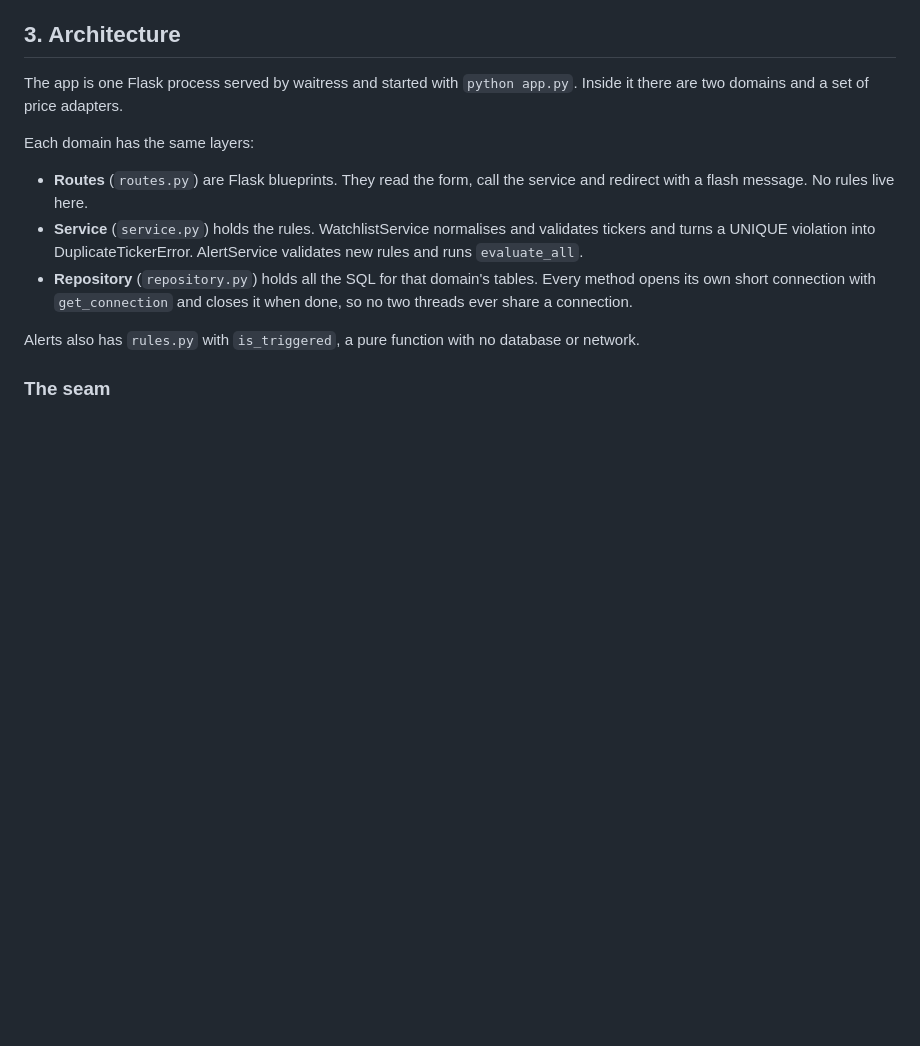
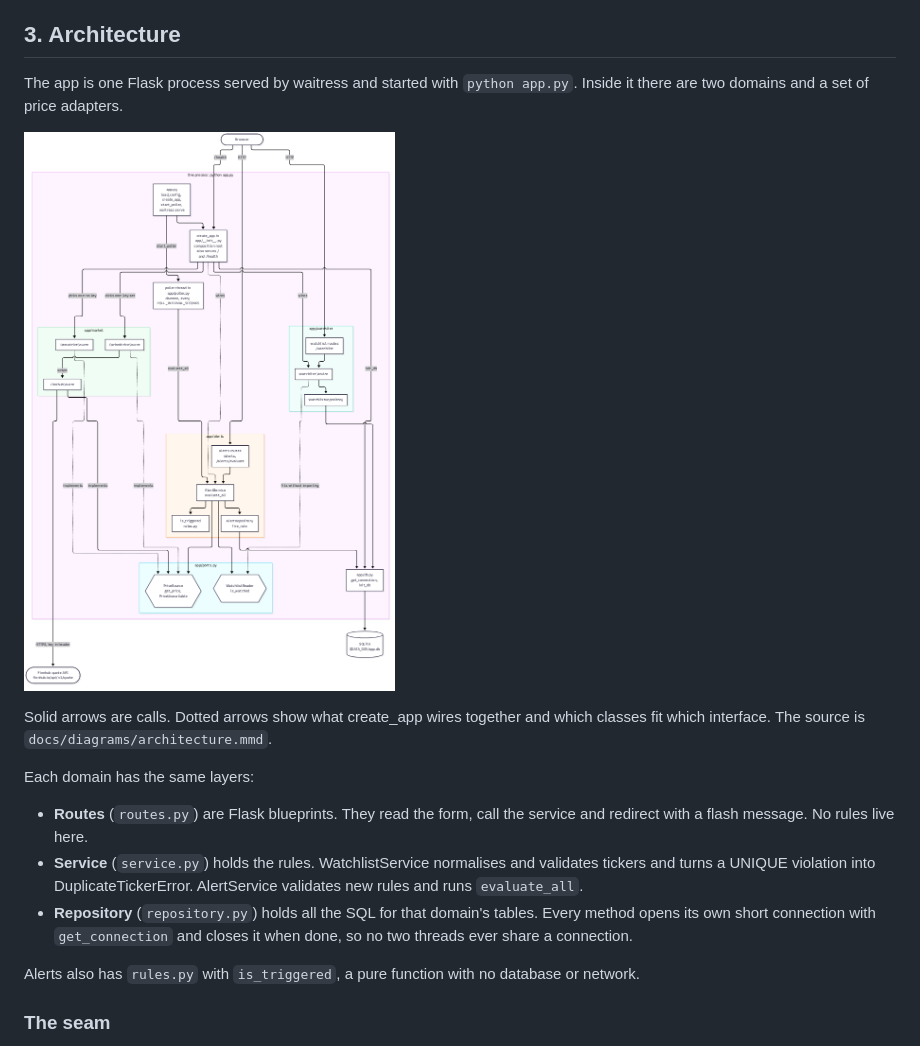
Before and after one commit to issamarida/devops-a1-issamarida, a Markdown page: docs/REPORT.md, the part around one of its changes. Drawn GitHub-style; pictures changed too: docs/diagrams/architecture.png (added); blank space fills up the shorter version.

Commit message:
Add architecture and schema diagrams generated from the code

```diff
--- a/docs/REPORT.md
+++ b/docs/REPORT.md
@@ -50,6 +50,10 @@ The model held up. The 29 Sep refactor is the iterative part working as intended
 
 The app is one Flask process served by waitress and started with `python app.py`. Inside it there are two domains and a set of price adapters.
 
+![Architecture diagram](diagrams/architecture.png)
+
+Solid arrows are calls. Dotted arrows show what create_app wires together and which classes fit which interface. The source is `docs/diagrams/architecture.mmd`.
+
 Each domain has the same layers:
 
 - **Routes** (`routes.py`) are Flask blueprints. They read the form, call the service and redirect with a flash message. No rules live here.
```
Also changed, not shown: other parts of docs/REPORT.md (+4 -0 lines), docs/diagrams/schema.png (added), 2 other files.
